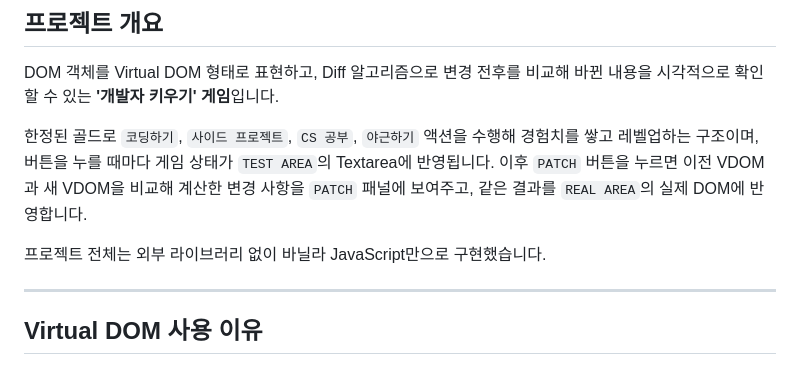
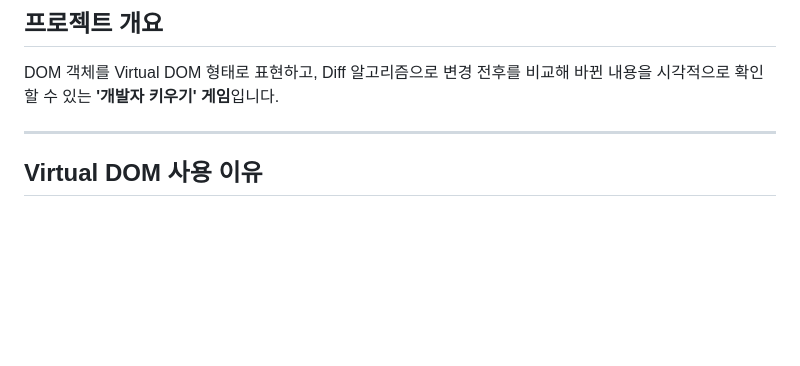
Before and after one commit to galatea999/jungle-week4-VirtualDOM, a Markdown page: README.md, the part around the change. Rendered like a GitHub page; blank space fills up the shorter version.

```diff
--- a/README.md
+++ b/README.md
@@ -7,10 +7,6 @@
 ## 프로젝트 개요
 
 DOM 객체를 Virtual DOM 형태로 표현하고, Diff 알고리즘으로 변경 전후를 비교해 바뀐 내용을 시각적으로 확인할 수 있는 **'개발자 키우기' 게임**입니다.
-
-한정된 골드로 `코딩하기`, `사이드 프로젝트`, `CS 공부`, `야근하기` 액션을 수행해 경험치를 쌓고 레벨업하는 구조이며, 버튼을 누를 때마다 게임 상태가 `TEST AREA`의 Textarea에 반영됩니다. 이후 `PATCH` 버튼을 누르면 이전 VDOM과 새 VDOM을 비교해 계산한 변경 사항을 `PATCH` 패널에 보여주고, 같은 결과를 `REAL AREA`의 실제 DOM에 반영합니다.
-
-프로젝트 전체는 외부 라이브러리 없이 바닐라 JavaScript만으로 구현했습니다.
 
 ---
 
```
